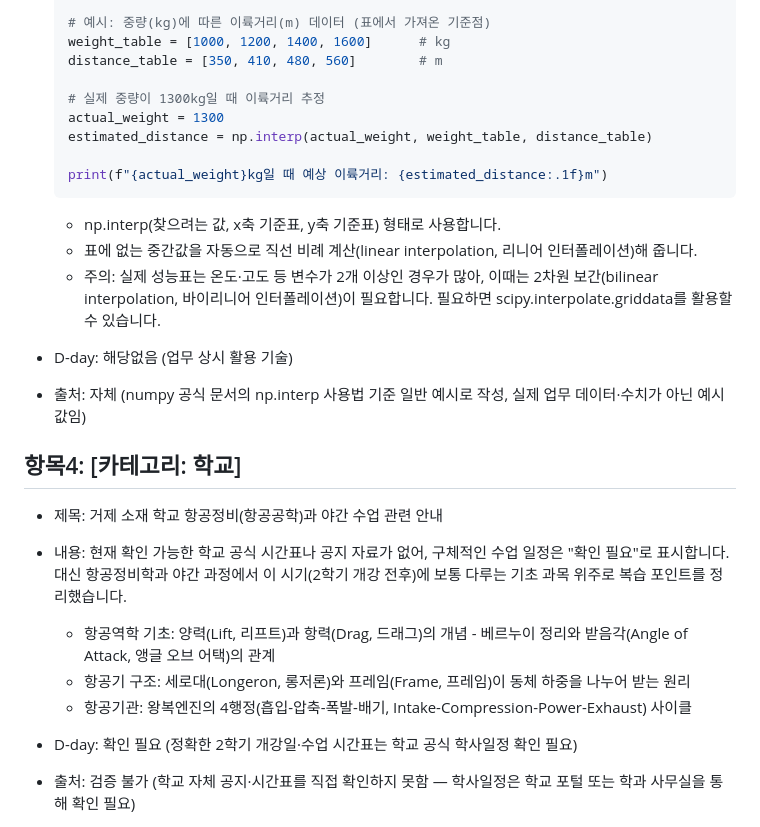
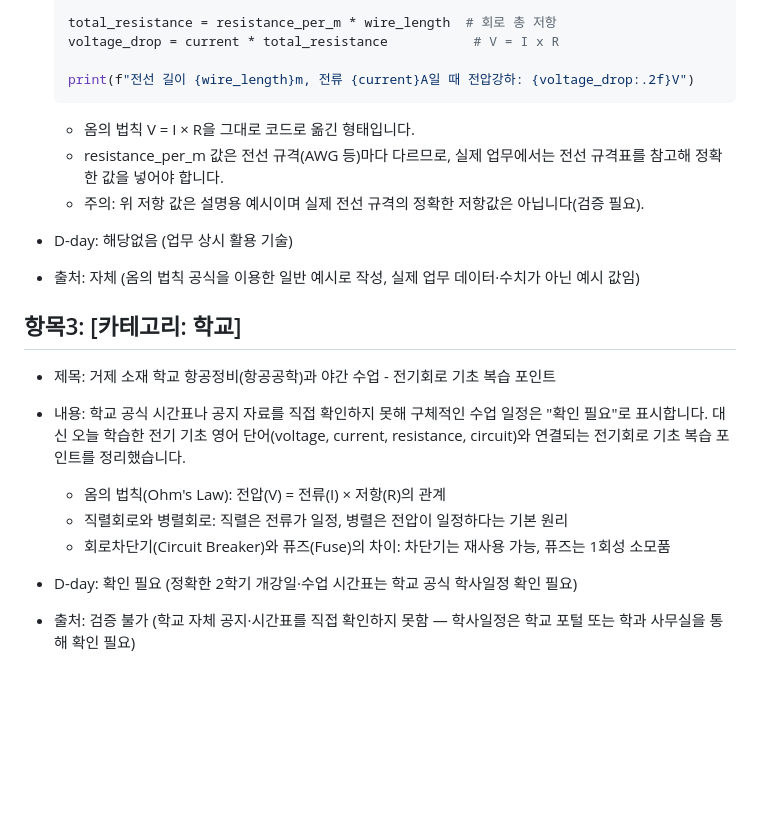
Before and after one commit to wngmlzpq-cod/ai-team-briefings, a Markdown page: learning/2026-07-22.md, the part around one of its changes. GitHub-like rendering; blank space fills up the shorter version.

````diff
--- a/learning/2026-07-22.md
+++ b/learning/2026-07-22.md
@@ -50,30 +125,25 @@
 
-  # 예시: 중량(kg)에 따른 이륙거리(m) 데이터 (표에서 가져온 기준점)
-  weight_table = [1000, 1200, 1400, 1600]      # kg
-  distance_table = [350, 410, 480, 560]        # m
+  total_resistance = resistance_per_m * wire_length  # 회로 총 저항
+  voltage_drop = current * total_resistance           # V = I x R
 
-  # 실제 중량이 1300kg일 때 이륙거리 추정
-  actual_weight = 1300
-  estimated_distance = np.interp(actual_weight, weight_table, distance_table)
-
-  print(f"{actual_weight}kg일 때 예상 이륙거리: {estimated_distance:.1f}m")
+  print(f"전선 길이 {wire_length}m, 전류 {current}A일 때 전압강하: {voltage_drop:.2f}V")
   ```
 
-  - np.interp(찾으려는 값, x축 기준표, y축 기준표) 형태로 사용합니다.
-  - 표에 없는 중간값을 자동으로 직선 비례 계산(linear interpolation, 리니어 인터폴레이션)해 줍니다.
-  - 주의: 실제 성능표는 온도·고도 등 변수가 2개 이상인 경우가 많아, 이때는 2차원 보간(bilinear interpolation, 바이리니어 인터폴레이션)이 필요합니다. 필요하면 scipy.interpolate.griddata를 활용할 수 있습니다.
+  - 옴의 법칙 V = I × R을 그대로 코드로 옮긴 형태입니다.
+  - resistance_per_m 값은 전선 규격(AWG 등)마다 다르므로, 실제 업무에서는 전선 규격표를 참고해 정확한 값을 넣어야 합니다.
+  - 주의: 위 저항 값은 설명용 예시이며 실제 전선 규격의 정확한 저항값은 아닙니다(검증 필요).
 
 - D-day: 해당없음 (업무 상시 활용 기술)
-- 출처: 자체 (numpy 공식 문서의 np.interp 사용법 기준 일반 예시로 작성, 실제 업무 데이터·수치가 아닌 예시 값임)
+- 출처: 자체 (옴의 법칙 공식을 이용한 일반 예시로 작성, 실제 업무 데이터·수치가 아닌 예시 값임)
 
-## 항목4: [카테고리: 학교]
-- 제목: 거제 소재 학교 항공정비(항공공학)과 야간 수업 관련 안내
+## 항목3: [카테고리: 학교]
+- 제목: 거제 소재 학교 항공정비(항공공학)과 야간 수업 - 전기회로 기초 복습 포인트
 - 내용:
-  현재 확인 가능한 학교 공식 시간표나 공지 자료가 없어, 구체적인 수업 일정은 "확인 필요"로 표시합니다. 대신 항공정비학과 야간 과정에서 이 시기(2학기 개강 전후)에 보통 다루는 기초 과목 위주로 복습 포인트를 정리했습니다.
+  학교 공식 시간표나 공지 자료를 직접 확인하지 못해 구체적인 수업 일정은 "확인 필요"로 표시합니다. 대신 오늘 학습한 전기 기초 영어 단어(voltage, current, resistance, circuit)와 연결되는 전기회로 기초 복습 포인트를 정리했습니다.
 
-  - 항공역학 기초: 양력(Lift, 리프트)과 항력(Drag, 드래그)의 개념 - 베르누이 정리와 받음각(Angle of Attack, 앵글 오브 어택)의 관계
-  - 항공기 구조: 세로대(Longeron, 롱저론)와 프레임(Frame, 프레임)이 동체 하중을 나누어 받는 원리
-  - 항공기관: 왕복엔진의 4행정(흡입-압축-폭발-배기, Intake-Compression-Power-Exhaust) 사이클
+  - 옴의 법칙(Ohm's Law): 전압(V) = 전류(I) × 저항(R)의 관계
+  - 직렬회로와 병렬회로: 직렬은 전류가 일정, 병렬은 전압이 일정하다는 기본 원리
+  - 회로차단기(Circuit Breaker)와 퓨즈(Fuse)의 차이: 차단기는 재사용 가능, 퓨즈는 1회성 소모품
 
 - D-day: 확인 필요 (정확한 2학기 개강일·수업 시간표는 학교 공식 학사일정 확인 필요)
 - 출처: 검증 불가 (학교 자체 공지·시간표를 직접 확인하지 못함 — 학사일정은 학교 포털 또는 학과 사무실을 통해 확인 필요)
````
Also changed, not shown: other parts of learning/2026-07-22.md (+110 -35 lines).
